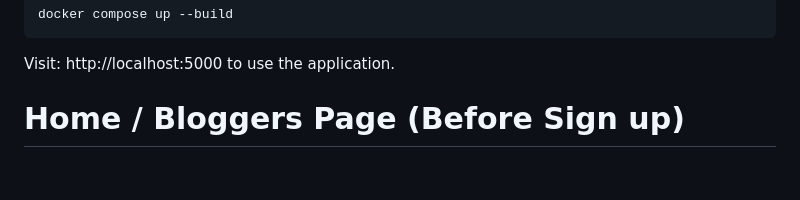
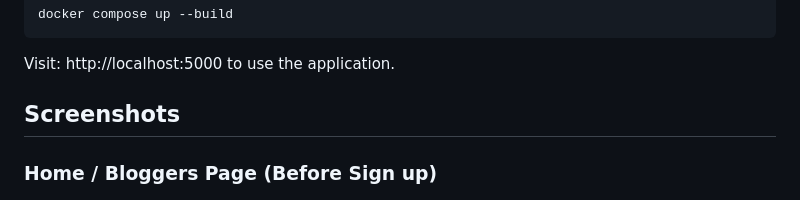
Before and after one commit to theodoremoreland/Blogz, a Markdown page: README.md, the part around one of its changes. Rendered like a GitHub page; blank space fills up the shorter version.

```diff
--- a/README.md
+++ b/README.md
@@ -87,7 +87,9 @@ docker compose up --build
 
 Visit: http://localhost:5000 to use the application.
 
-# Home / Bloggers Page (Before Sign up)
+## Screenshots
+
+### Home / Bloggers Page (Before Sign up)
 
 <img src="presentation/1.PNG" width="900">
 
```
Also changed, not shown: other parts of README.md (+13 -13 lines).
